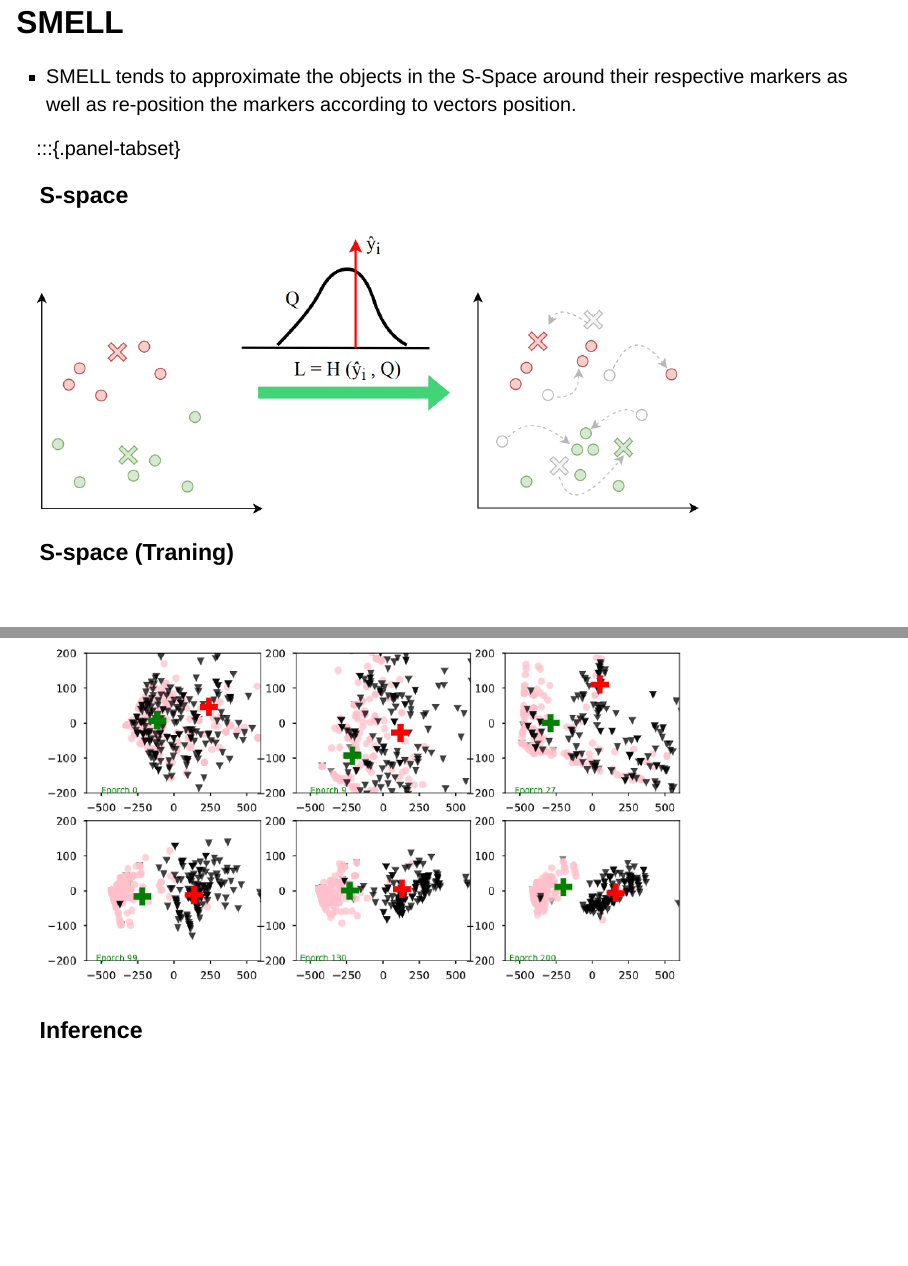
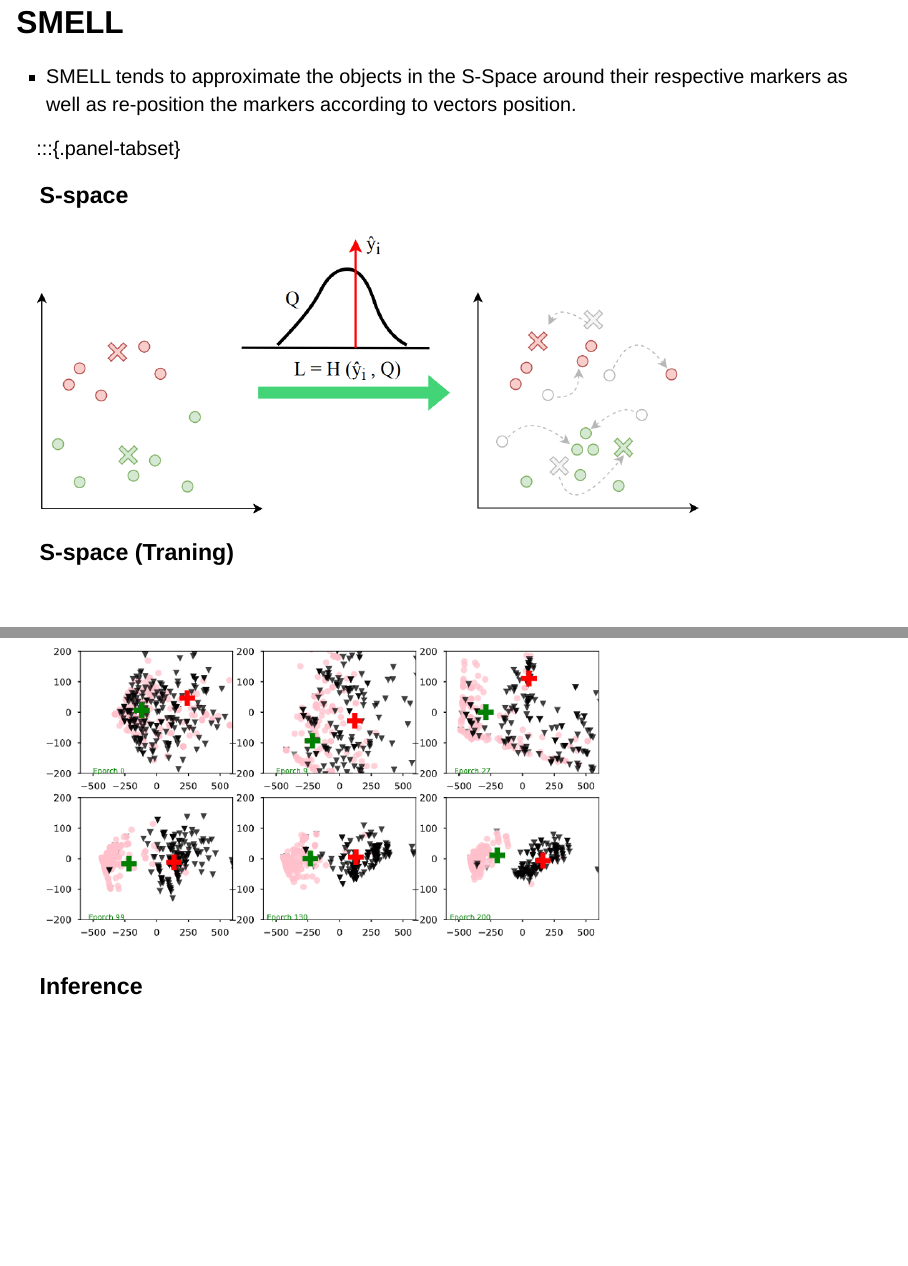
Before and after one commit to heitorramos/DeepMetric_Talk, a Quarto document (DeepMetricLearning.qmd): pages 37 and 38 of 41, joined at a grey line. Rendered offline with R 4.5, knitr and Pandoc in place of Quarto, with nearby package versions; drawn as Slidy slides in place of the format the file asks for.

Commit message:
correção do tamabho da imagem do smell

```diff
--- a/DeepMetricLearning.qmd
+++ b/DeepMetricLearning.qmd
@@ -242,7 +242,7 @@ an ordered pair $(𝑀,𝑑)$, where $𝑀$ is a set and $d$ is a metric on $
 ![](figs/smell_markers.png){#smell_markers fig-align="center" width="80%"}
 
 ### S-space (Traning)
-![](figs/smell_traning.png){#smell_training fig-align="center" width="80%"}
+![](figs/smell_traning.png){#smell_training fig-align="center" width="70%"}
 
 ### Inference
 
```
Also changed, not shown: 109 other files.
